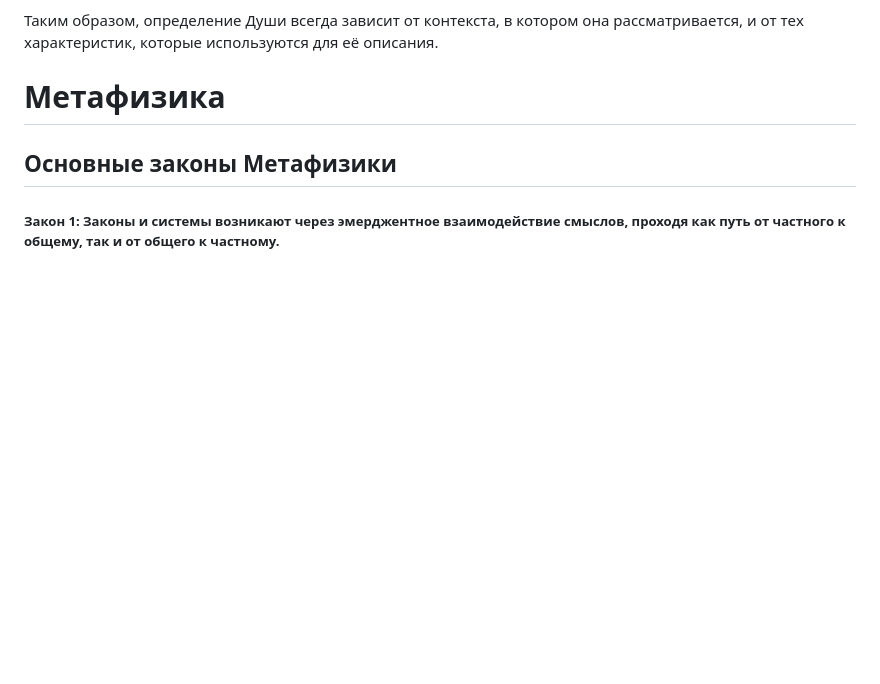
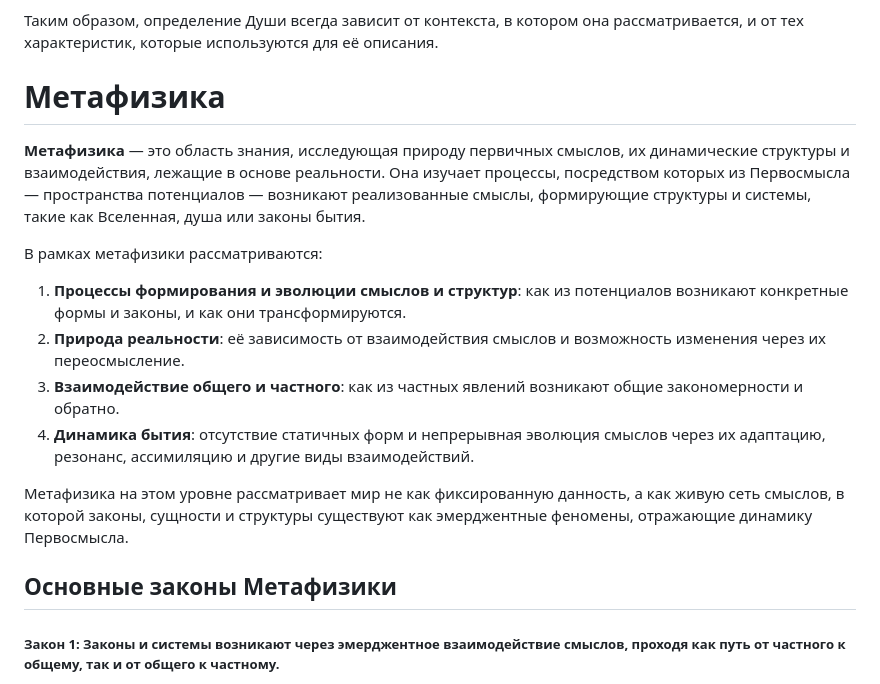
Before and after one commit to bandicum/ohae, a Markdown page: Metaphysics/Systems.md, the part around the change. Drawn GitHub-style; blank space fills up the shorter version.

Commit message:
added a definition of metaphysics

```diff
--- a/Metaphysics/Systems.md
+++ b/Metaphysics/Systems.md
@@ -43,6 +43,17 @@
 
 Таким образом, определение Души всегда зависит от контекста, в котором она рассматривается, и от тех характеристик, которые используются для её описания.
 # Метафизика
+
+**Метафизика** — это область знания, исследующая природу первичных смыслов, их динамические структуры и взаимодействия, лежащие в основе реальности. Она изучает процессы, посредством которых из Первосмысла — пространства потенциалов — возникают реализованные смыслы, формирующие структуры и системы, такие как Вселенная, душа или законы бытия.
+
+В рамках метафизики рассматриваются:
+
+1. **Процессы формирования и эволюции смыслов и структур**: как из потенциалов возникают конкретные формы и законы, и как они трансформируются.
+2. **Природа реальности**: её зависимость от взаимодействия смыслов и возможность изменения через их переосмысление.
+3. **Взаимодействие общего и частного**: как из частных явлений возникают общие закономерности и обратно.
+4. **Динамика бытия**: отсутствие статичных форм и непрерывная эволюция смыслов через их адаптацию, резонанс, ассимиляцию и другие виды взаимодействий.
+
+Метафизика на этом уровне рассматривает мир не как фиксированную данность, а как живую сеть смыслов, в которой законы, сущности и структуры существуют как эмерджентные феномены, отражающие динамику Первосмысла.
 
 ## Основные законы Метафизики
 
```
Also changed, not shown: Untitled.md (added, +155 -0 lines).
